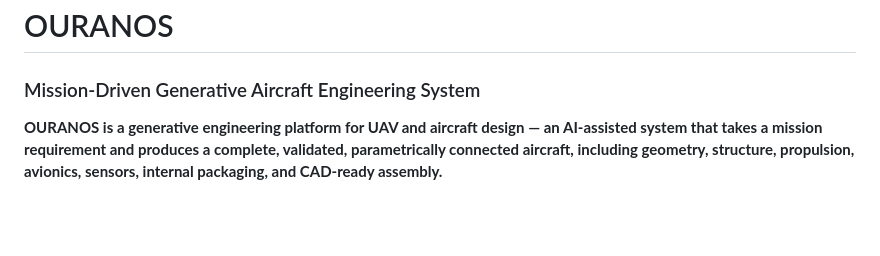
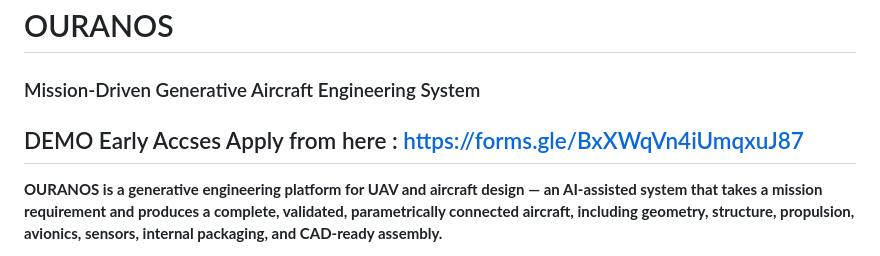
Before and after one commit to MBed0/Ouranos, a Markdown page: README.md, the part around one of its changes. Drawn GitHub-style; blank space fills up the shorter version.

```diff
--- a/README.md
+++ b/README.md
@@ -1,6 +1,8 @@
 # OURANOS
 
 ### Mission-Driven Generative Aircraft Engineering System
+
+## DEMO Early Accses Apply from here : https://forms.gle/BxXWqVn4iUmqxuJ87
 
 **OURANOS is a generative engineering platform for UAV and aircraft design — an AI-assisted system that takes a mission requirement and produces a complete, validated, parametrically connected aircraft, including geometry, structure, propulsion, avionics, sensors, internal packaging, and CAD-ready assembly.**
 
```
Also changed, not shown: other parts of README.md (+0 -7 lines).
